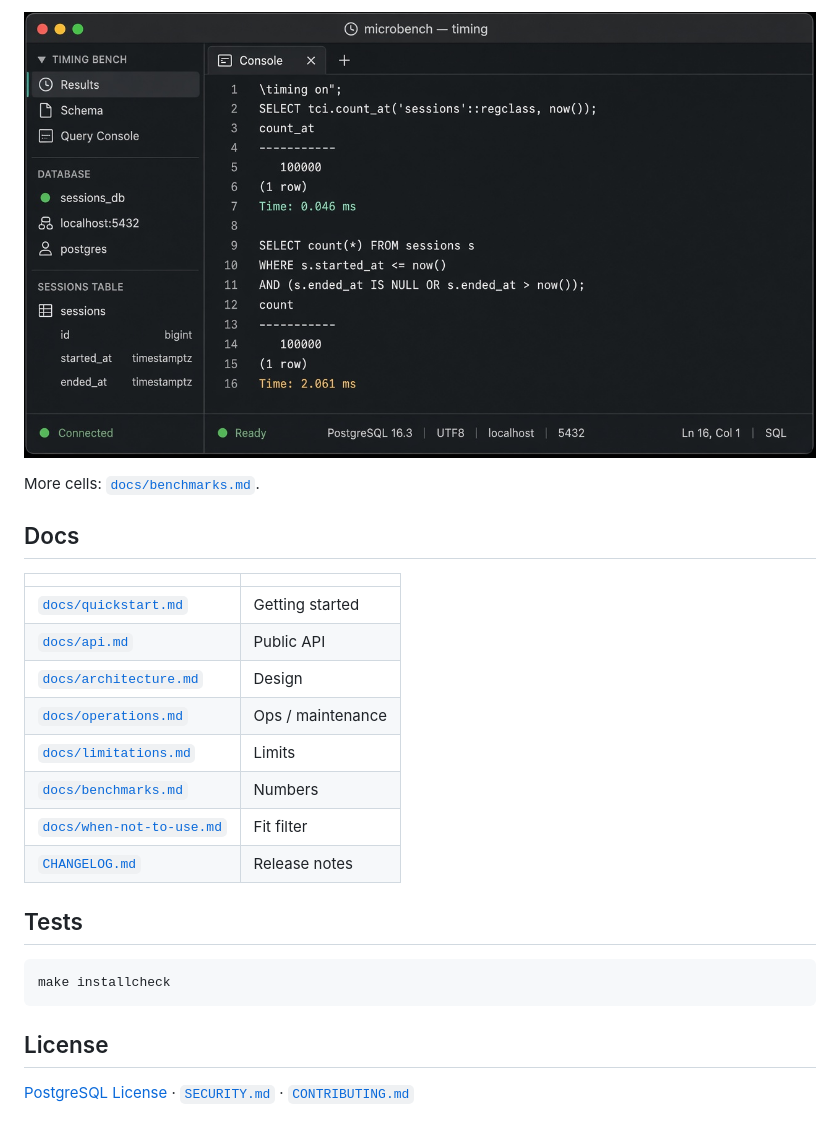
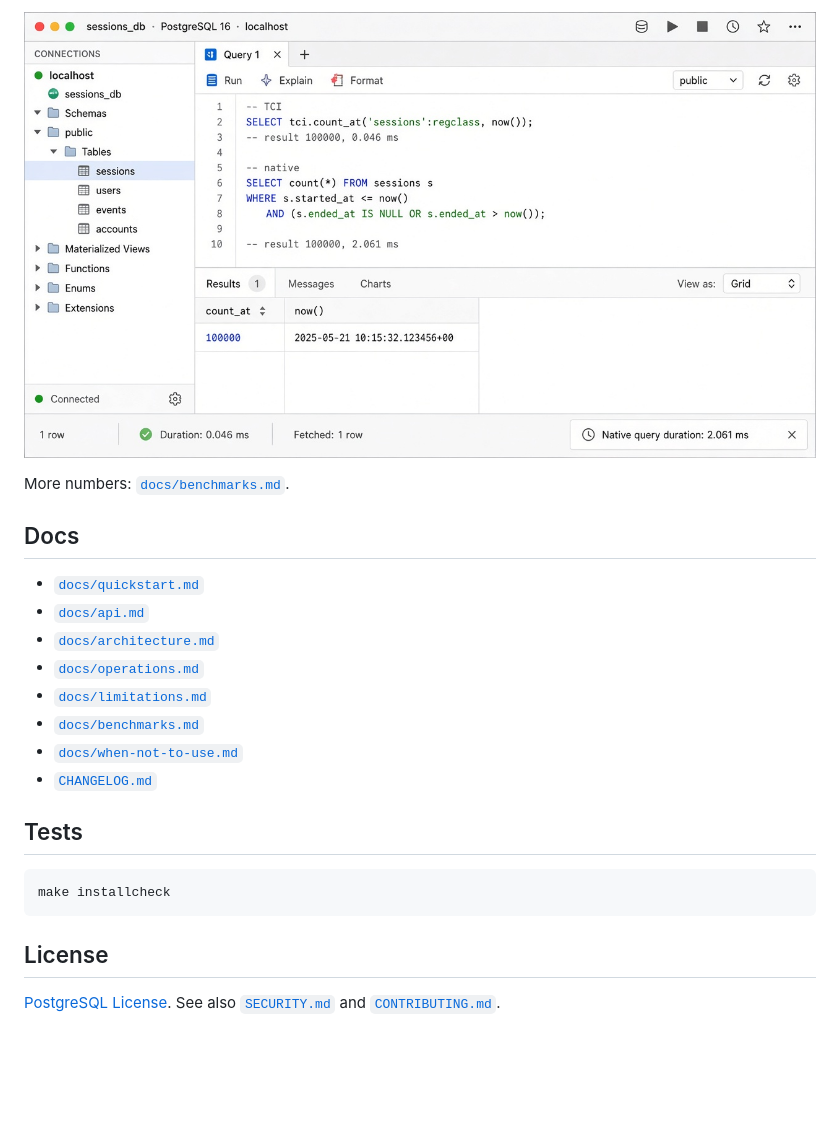
Before and after one commit to hghukasyan/pg_tci, a Markdown page: README.md, the part around one of its changes. Rendered like a GitHub page; pictures changed too: docs/images/demo-latency.jpg; blank space fills up the shorter version.

```diff
--- a/README.md
+++ b/README.md
@@ -95,18 +94,16 @@ native **2.061 ms**:
 
-More cells: [`docs/benchmarks.md`](docs/benchmarks.md).
+More numbers: [`docs/benchmarks.md`](docs/benchmarks.md).
 
 ## Docs
 
-| | |
-|--|--|
-| [`docs/quickstart.md`](docs/quickstart.md) | Getting started |
-| [`docs/api.md`](docs/api.md) | Public API |
-| [`docs/architecture.md`](docs/architecture.md) | Design |
-| [`docs/operations.md`](docs/operations.md) | Ops / maintenance |
-| [`docs/limitations.md`](docs/limitations.md) | Limits |
-| [`docs/benchmarks.md`](docs/benchmarks.md) | Numbers |
-| [`docs/when-not-to-use.md`](docs/when-not-to-use.md) | Fit filter |
-| [`CHANGELOG.md`](CHANGELOG.md) | Release notes |
+- [`docs/quickstart.md`](docs/quickstart.md)
+- [`docs/api.md`](docs/api.md)
+- [`docs/architecture.md`](docs/architecture.md)
+- [`docs/operations.md`](docs/operations.md)
+- [`docs/limitations.md`](docs/limitations.md)
+- [`docs/benchmarks.md`](docs/benchmarks.md)
+- [`docs/when-not-to-use.md`](docs/when-not-to-use.md)
+- [`CHANGELOG.md`](CHANGELOG.md)
 
 ## Tests
 
@@ -116,4 +113,5 @@ make installcheck
 
 ## License
 
-[PostgreSQL License](LICENSE) · [`SECURITY.md`](SECURITY.md) · [`CONTRIBUTING.md`](CONTRIBUTING.md)
+[PostgreSQL License](LICENSE). See also [`SECURITY.md`](SECURITY.md) and
+[`CONTRIBUTING.md`](CONTRIBUTING.md).
```
Also changed, not shown: other parts of README.md (+25 -26 lines), docs/images/architecture.jpg, docs/images/demo-count-at.jpg, docs/images/demo-filtered.jpg, docs/images/demo-health.jpg.
